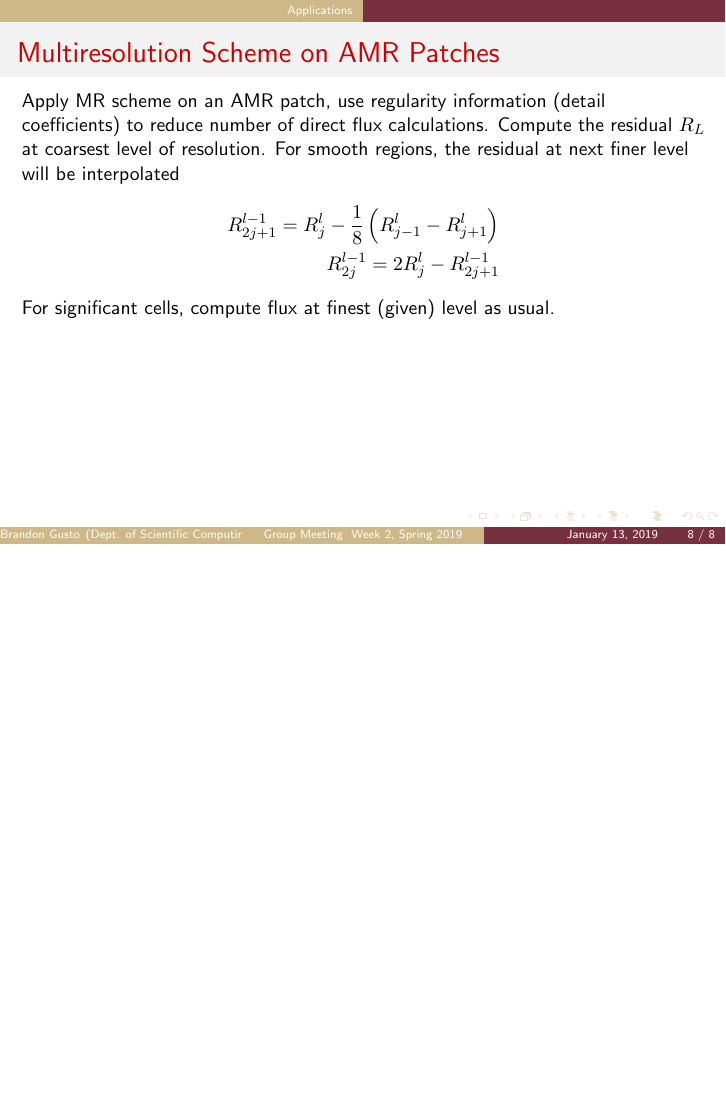
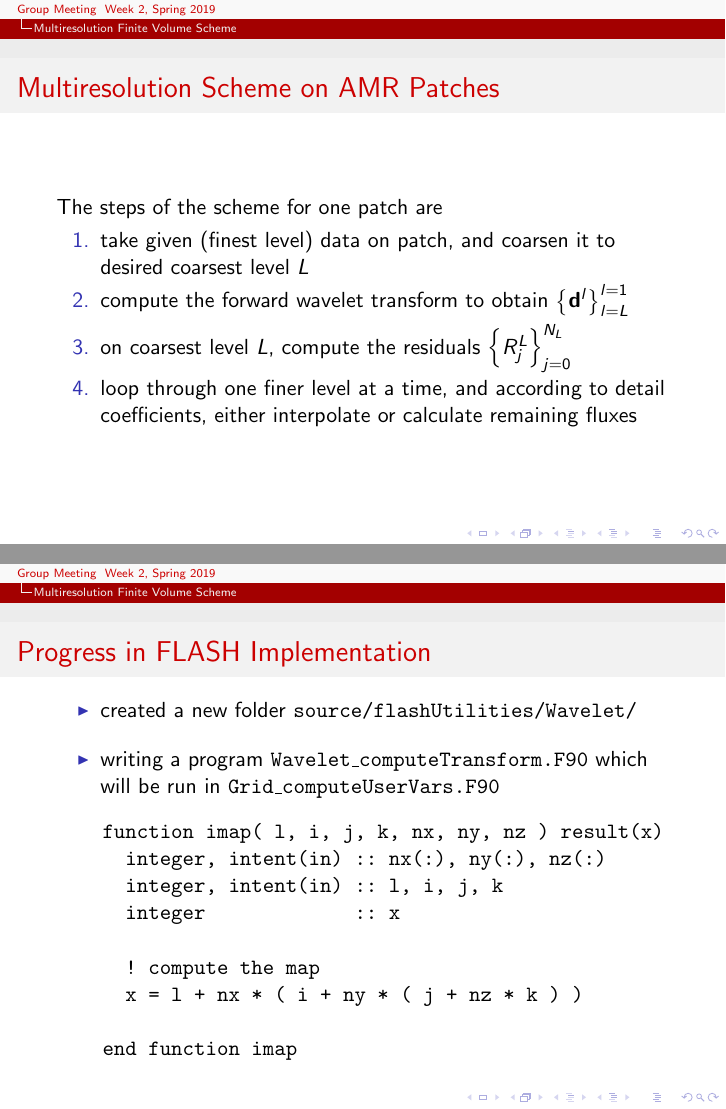
Before and after one commit to csu-anzai/Hydro, LaTeX slides (doc/group-slides/spring2019/week2/week2.tex): page 8 of 8 before the commit and pages 9 and 11 of 11 after it, the two joined at a grey line, the shorter picture padded with empty space. The pictures show the PDF file doc/group-slides/spring2019/week2/week2.pdf that the author committed with the source.

Commit message:
Updating group meeting week2.

```diff
--- a/doc/group-slides/spring2019/week2/week2.tex
+++ b/doc/group-slides/spring2019/week2/week2.tex
@@ -76,4 +63,3 @@
-	function's regularity.
 \end{frame}
 
 
@@ -149,3 +134,4 @@
 \end{frame}
 
 
+\section{Multiresolution Code}
@@ -153,5 +138,5 @@
 
-\begin{frame}[shrink=10]{Multiresolution Code - Examples}
+\begin{frame}[center]{Multiresolution Code - Examples}
 	\begin{figure}
 		\center
 		\includegraphics[scale=0.5]{plots/spike-med.png}
@@ -159,17 +144,57 @@
 	\end{figure}
 \end{frame}
 
-\section{Applications}
+\section{Multiresolution Finite Volume Scheme}
 
-\begin{frame}[shrink=10]{Multiresolution Scheme on AMR Patches}
-    Apply MR scheme on an AMR patch, use regularity information (detail coefficients) to reduce number of direct flux calculations.
-    Compute the residual $R_{L}$ at coarsest level of resolution. For smooth regions, the residual at next finer level will be
-    interpolated
+\begin{frame}[center]{Multiresolution Scheme on AMR Patches}
+	\begin{figure}
+		\center
+		\includegraphics[scale=0.5]{plots/patch-efficiency.png}
+		\caption{Increasing patch 'efficiency.'}
+	\end{figure}
+\end{frame}
+
+\begin{frame}[center]{Multiresolution Scheme on AMR Patches}
+      The steps of the scheme for one patch are
+      \begin{enumerate}
+        \item take given (finest level) data on patch, and coarsen it to desired coarsest level $L$
+        \item compute the forward wavelet transform to obtain $\left\{ \mathbf{d}^{l}\right\}_{l=L}^{l=1}$
+        \item on coarsest level $L$, compute the residuals $\left\{ R_{j}^{L} \right\}_{j=0}^{N_{L}}$
+        \item loop through one finer level at a time, and according to detail coefficients,
+              either interpolate or calculate remaining fluxes
+      \end{enumerate}
+\end{frame}
+
+\begin{frame}[center]{Multiresolution Scheme on AMR Patches}
+  The original (fine) data is coarsened by
+      \begin{equation*}
+        w_{j}^{l} = \frac{1}{2} \left( w_{2j}^{l-1} + w_{2j+1}^{l-1} \right)
+      \end{equation*}
+      Then the residual $R_{j}^{l}$ may be interpolated in smooth regions as
       \begin{align*}
-        R^{l-1}_{2j+1} = R^{l}_{j} - \frac{1}{8} \left( R^{l}_{j-1} - R^{l}_{j+1} \right) \\
-        R^{l-1}_{2j} = 2 R^{l}_{j} - R^{l-1}_{2j+1}
+        R^{l-1}_{2j+1} & = R^{l}_{j} - \frac{1}{8} \left( R^{l}_{j-1} - R^{l}_{j+1} \right) \\
+        R^{l-1}_{2j} & = 2 R^{l}_{j} - R^{l-1}_{2j+1}
       \end{align*}
-    For significant cells, compute flux at finest (given) level as usual.
+\end{frame}
+
+\begin{frame}[fragile,center]{Progress in FLASH Implementation}
+  \begin{itemize}
+    \setlength\itemsep{1em}
+    \item created a new folder \texttt{source/flashUtilities/Wavelet/}
+    \item writing a program \texttt{Wavelet\_computeTransform.F90} which will be run
+          in \texttt{Grid\_computeUserVars.F90}
+  \end{itemize}
+  \begin{verbatim}
+    function imap( l, i, j, k, nx, ny, nz ) result(x)
+      integer, intent(in) :: nx(:), ny(:), nz(:)
+      integer, intent(in) :: l, i, j, k
+      integer             :: x
+
+      ! compute the map
+      x = l + nx * ( i + ny * ( j + nz * k ) )
+
+    end function imap
+  \end{verbatim}
 \end{frame}
 
 
```
Also changed, not shown: doc/group-slides/spring2019/week2/plots/patch-efficiency.png (added), doc/group-slides/spring2019/week2/week2.pdf, doc/group-slides/spring2019/week2/week2.tex (67 more changed lines), 6 other files. Lines whose indentation alone changed are shown as unchanged.
